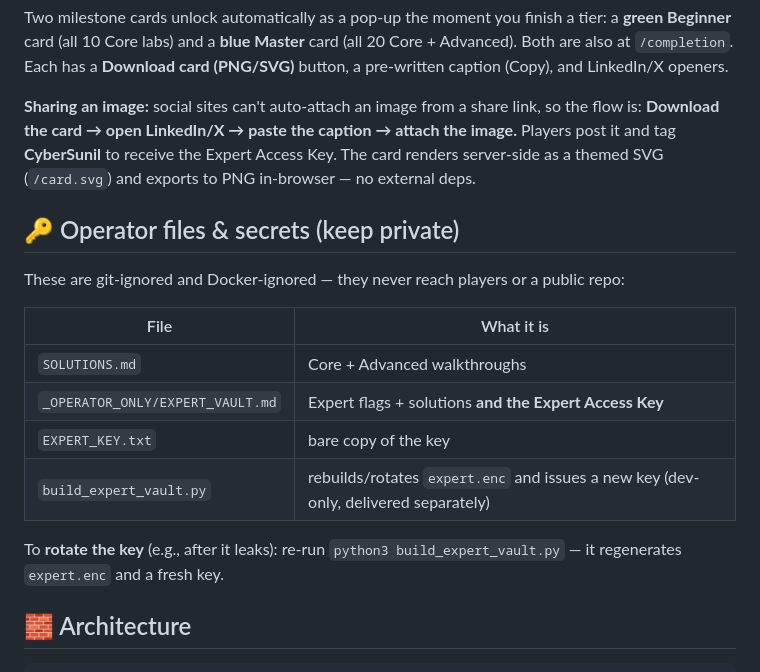
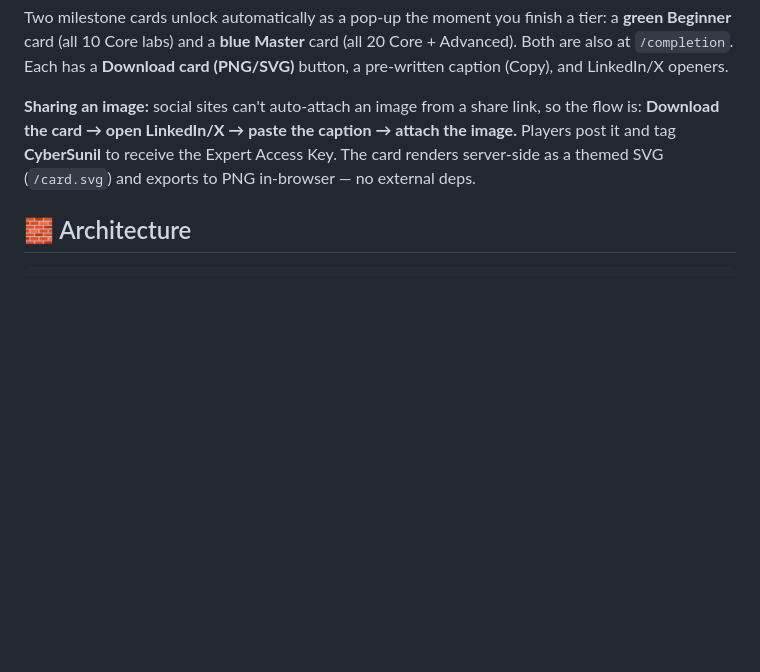
Before and after one commit to CyberSunil/LLMVault, a Markdown page: README.md, the part around the change. Rendered like a GitHub page; blank space fills up the shorter version.

````diff
--- a/README.md
+++ b/README.md
@@ -133,20 +133,6 @@ flow is: **Download the card → open LinkedIn/X → paste the caption → attac
 Players post it and tag **CyberSunil** to receive the Expert Access Key. The card renders
 server-side as a themed SVG (`/card.svg`) and exports to PNG in-browser — no external deps.
 
-## 🔑 Operator files & secrets (keep private)
-
-These are git-ignored and Docker-ignored — they never reach players or a public repo:
-
-| File | What it is |
-|------|------------|
-| `SOLUTIONS.md` | Core + Advanced walkthroughs |
-| `_OPERATOR_ONLY/EXPERT_VAULT.md` | Expert flags + solutions **and the Expert Access Key** |
-| `EXPERT_KEY.txt` | bare copy of the key |
-| `build_expert_vault.py` | rebuilds/rotates `expert.enc` and issues a new key (dev-only, delivered separately) |
-
-To **rotate the key** (e.g., after it leaks): re-run `python3 build_expert_vault.py` — it
-regenerates `expert.enc` and a fresh key.
-
 ## 🧱 Architecture
 
 ```
````
